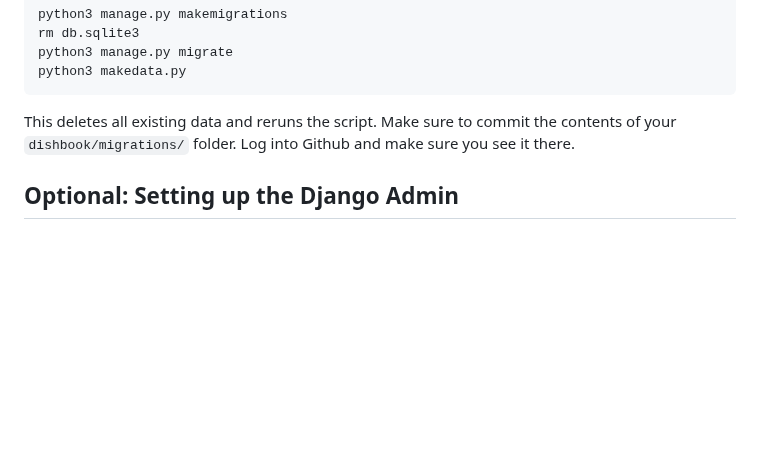
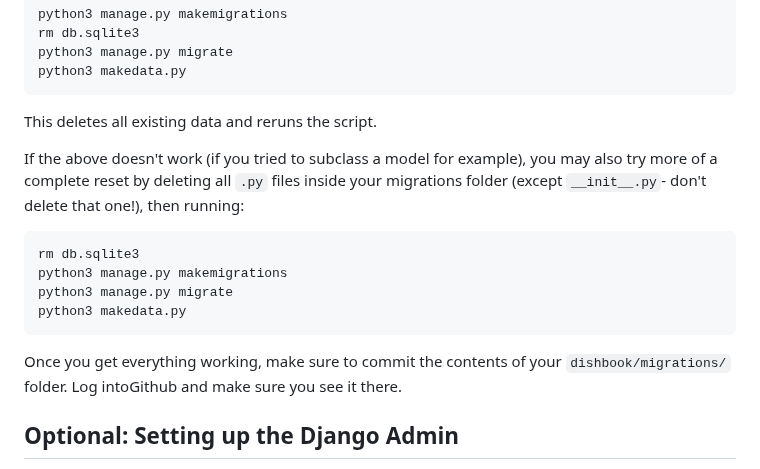
Before and after one commit to utah-cs3550-fa25/assignments, a Markdown page: hw3.md, the part around the change. GitHub-like rendering; blank space fills up the shorter version.

Commit message:
Added some additional debugging info to end of Phase 2

```diff
--- a/hw3.md
+++ b/hw3.md
@@ -189,9 +189,20 @@ field the wrong thing. You'll need to fix it; edit your model and then run:
     python3 manage.py migrate
     python3 makedata.py
 
-This deletes all existing data and reruns the script. Make sure to
-commit the contents of your `dishbook/migrations/` folder. Log into
-Github and make sure you see it there.
+This deletes all existing data and reruns the script.
+
+If the above doesn't work (if you tried to subclass a model for example),
+you may also try more of a complete reset by deleting all `.py` files
+inside your migrations folder (except `__init__.py`- don't delete that one!),
+then running:
+
+    rm db.sqlite3
+    python3 manage.py makemigrations
+    python3 manage.py migrate
+    python3 makedata.py
+
+Once you get everything working, make sure to commit the contents of your
+`dishbook/migrations/` folder. Log intoGithub and make sure you see it there.
 
 
 
```
